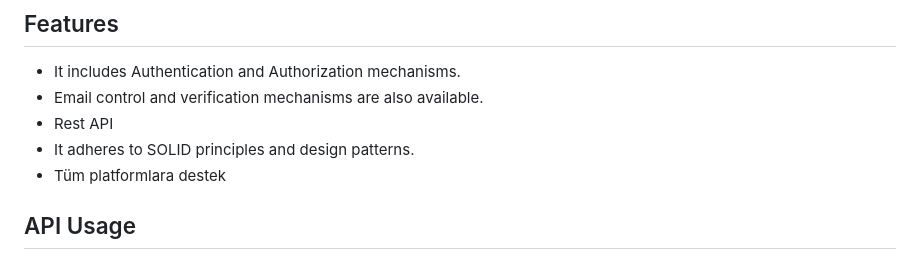
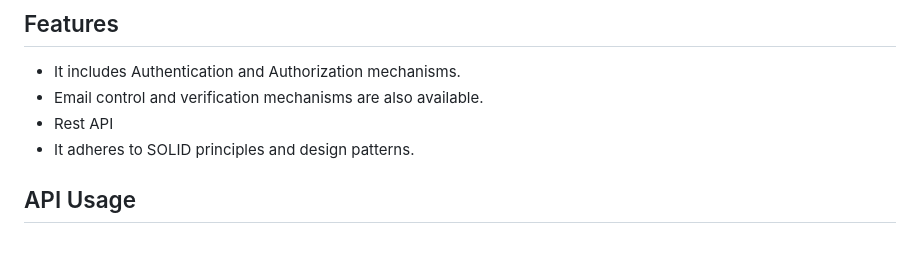
Before and after one commit to HVBLEGENDZZ9/Banking-Application, a Markdown page: Readme.md, the part around the change. Drawn GitHub-style.

```diff
--- a/Readme.md
+++ b/Readme.md
@@ -8,7 +8,6 @@ This project is a Java Spring Boot Rest API project. MySql is used as the databa
 - Email control and verification mechanisms are also available.
 - Rest API
 - It adheres to SOLID principles and design patterns.
-- Tüm platformlara destek
 
 ## API Usage
 
```
